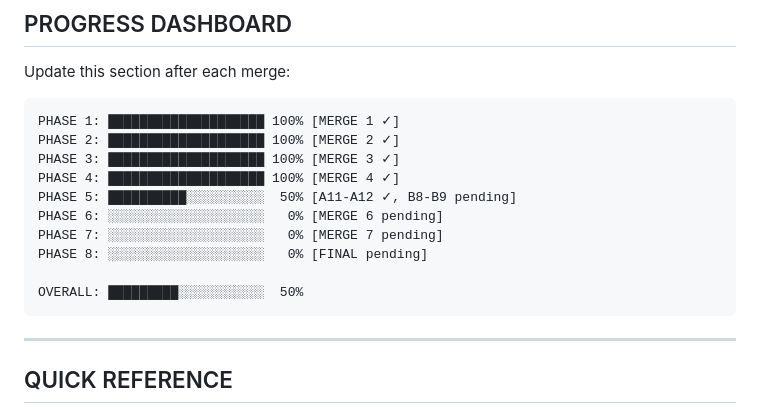
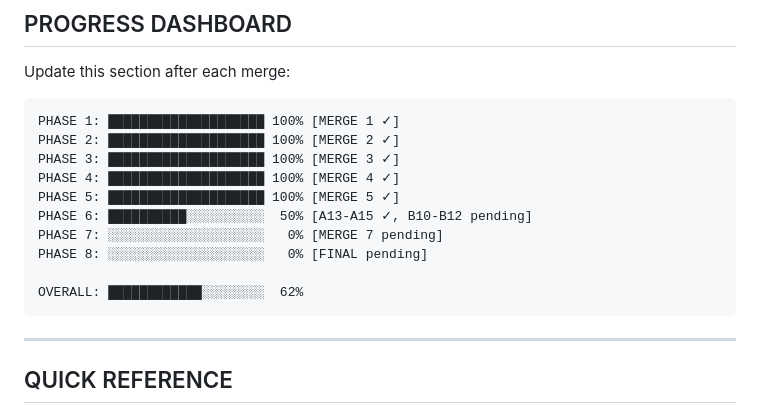
Before and after one commit to dontriskit/submarine-welding-simulator, a Markdown page: CORE-PLAN-SUPERVISION.md, the part around the change. GitHub-like rendering.

````diff
--- a/CORE-PLAN-SUPERVISION.md
+++ b/CORE-PLAN-SUPERVISION.md
@@ -430,12 +430,12 @@ PHASE 1: ████████████████████ 100% [MERG
 PHASE 2: ████████████████████ 100% [MERGE 2 ✓]
 PHASE 3: ████████████████████ 100% [MERGE 3 ✓]
 PHASE 4: ████████████████████ 100% [MERGE 4 ✓]
-PHASE 5: ██████████░░░░░░░░░░  50% [A11-A12 ✓, B8-B9 pending]
-PHASE 6: ░░░░░░░░░░░░░░░░░░░░   0% [MERGE 6 pending]
+PHASE 5: ████████████████████ 100% [MERGE 5 ✓]
+PHASE 6: ██████████░░░░░░░░░░  50% [A13-A15 ✓, B10-B12 pending]
 PHASE 7: ░░░░░░░░░░░░░░░░░░░░   0% [MERGE 7 pending]
 PHASE 8: ░░░░░░░░░░░░░░░░░░░░   0% [FINAL pending]
 
-OVERALL: █████████░░░░░░░░░░░  50%
+OVERALL: ████████████░░░░░░░░  62%
 ```
 
 ---
````
Also changed, not shown: TASK-QUEUE/queue-supervisor.md (+16 -1 lines).
